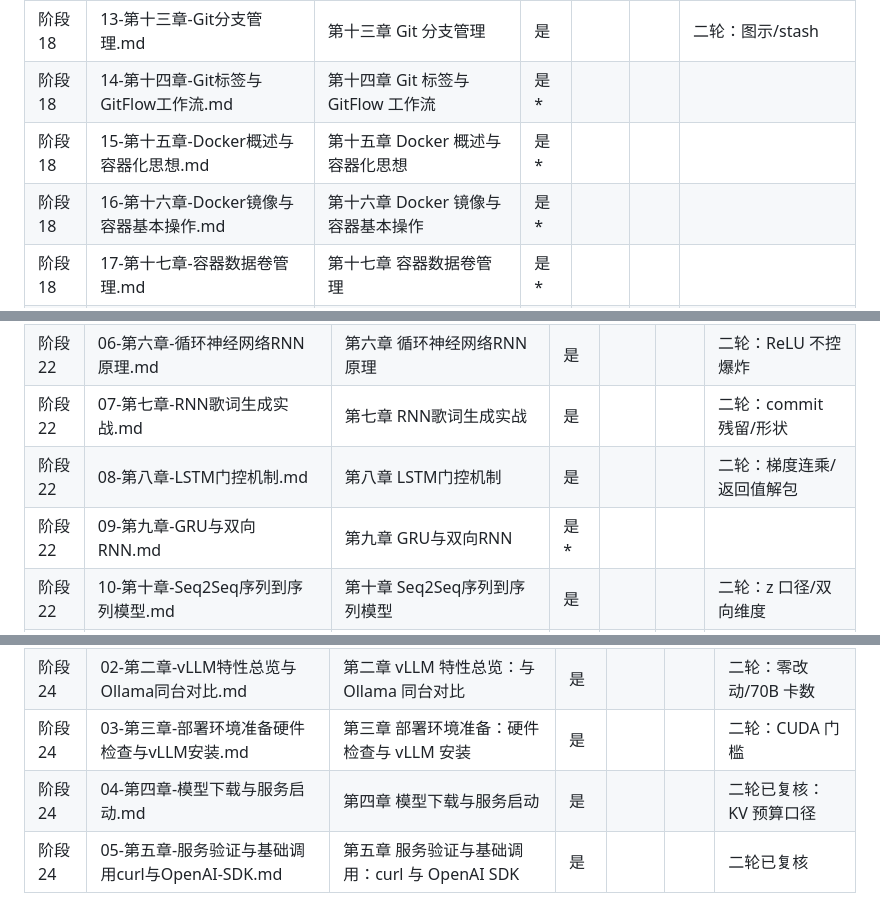
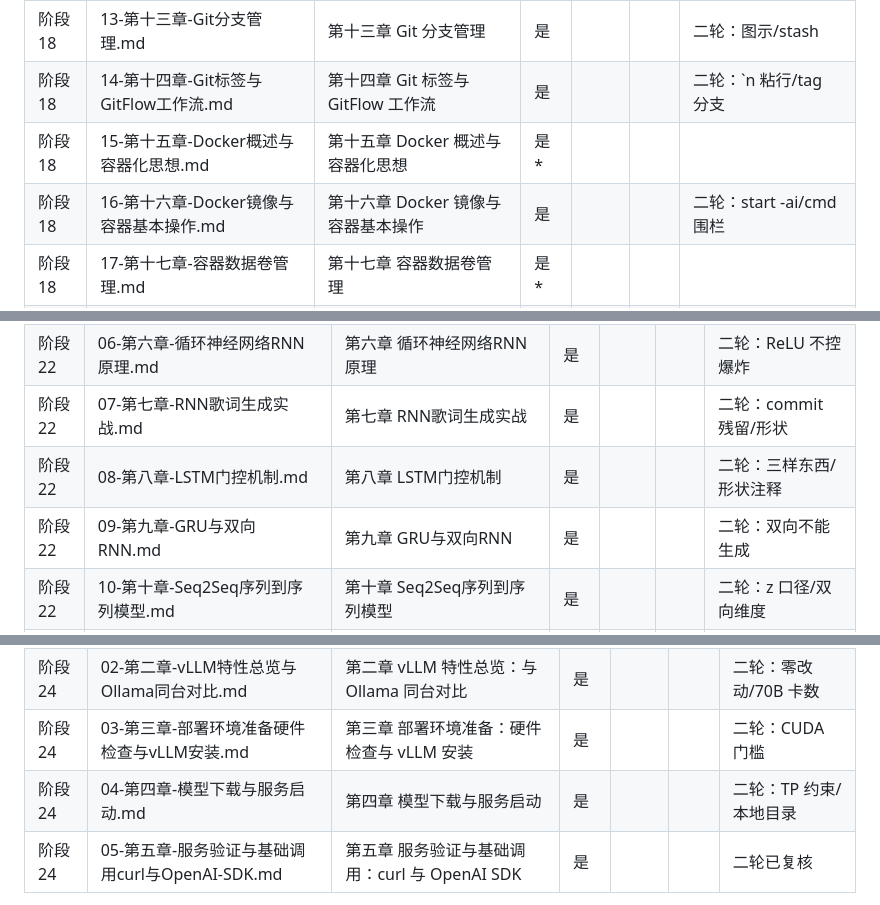
Before and after one commit to FuHengrui/ai-agent-roadmap, a Markdown page: docs/覆盖台账.md, 3 parts joined by grey strips. GitHub-like rendering.

Commit message:
台账补到 142 章（60%）

```diff
--- a/docs/覆盖台账.md
+++ b/docs/覆盖台账.md
@@ -264,9 +264,9 @@
 | 阶段 18 | 11-第十一章-Git文件管理日志与版本还原.md | 第十一章 Git 文件管理、日志与版本还原 | 是* |  |  |  |
 | 阶段 18 | 12-第十二章-Git远程仓库与多人协作.md | 第十二章 Git 远程仓库与多人协作 | 是 |  |  | 二轮：remote 迁移 |
 | 阶段 18 | 13-第十三章-Git分支管理.md | 第十三章 Git 分支管理 | 是 |  |  | 二轮：图示/stash |
-| 阶段 18 | 14-第十四章-Git标签与GitFlow工作流.md | 第十四章 Git 标签与 GitFlow 工作流 | 是* |  |  |  |
+| 阶段 18 | 14-第十四章-Git标签与GitFlow工作流.md | 第十四章 Git 标签与 GitFlow 工作流 | 是 |  |  | 二轮：`n 粘行/tag 分支 |
 | 阶段 18 | 15-第十五章-Docker概述与容器化思想.md | 第十五章 Docker 概述与容器化思想 | 是* |  |  |  |
-| 阶段 18 | 16-第十六章-Docker镜像与容器基本操作.md | 第十六章 Docker 镜像与容器基本操作 | 是* |  |  |  |
+| 阶段 18 | 16-第十六章-Docker镜像与容器基本操作.md | 第十六章 Docker 镜像与容器基本操作 | 是 |  |  | 二轮：start -ai/cmd 围栏 |
 | 阶段 18 | 17-第十七章-容器数据卷管理.md | 第十七章 容器数据卷管理 | 是* |  |  |  |
 | 阶段 18 | 18-第十八章-Dockerfile镜像定制.md | 第十八章 Dockerfile 镜像定制 | 是 |  |  | 二轮已复核：catalina/缓存因果 |
 | 阶段 18 | 19-第十九章-容器网络与联动.md | 第十九章 容器网络与联动 | 是 |  |  | 二轮已复核：--link/restart |
@@ -333,8 +333,8 @@
 | 阶段 22 | 05-第五章-词向量与Word2Vec.md | 第五章 词向量与Word2Vec | 是 |  |  | 二轮：Skip-gram 不看词序 |
 | 阶段 22 | 06-第六章-循环神经网络RNN原理.md | 第六章 循环神经网络RNN原理 | 是 |  |  | 二轮：ReLU 不控爆炸 |
 | 阶段 22 | 07-第七章-RNN歌词生成实战.md | 第七章 RNN歌词生成实战 | 是 |  |  | 二轮：commit 残留/形状 |
-| 阶段 22 | 08-第八章-LSTM门控机制.md | 第八章 LSTM门控机制 | 是 |  |  | 二轮：梯度连乘/返回值解包 |
-| 阶段 22 | 09-第九章-GRU与双向RNN.md | 第九章 GRU与双向RNN | 是* |  |  |  |
+| 阶段 22 | 08-第八章-LSTM门控机制.md | 第八章 LSTM门控机制 | 是 |  |  | 二轮：三样东西/形状注释 |
+| 阶段 22 | 09-第九章-GRU与双向RNN.md | 第九章 GRU与双向RNN | 是 |  |  | 二轮：双向不能生成 |
 | 阶段 22 | 10-第十章-Seq2Seq序列到序列模型.md | 第十章 Seq2Seq序列到序列模型 | 是 |  |  | 二轮：z 口径/双向维度 |
 | 阶段 22 | 11-第十一章-注意力机制.md | 第十一章 注意力机制 | 是 |  |  | 二轮：流程漏缩放 |
 | 阶段 22 | 12-第十二章-自注意力机制.md | 第十二章 自注意力机制 | 是 |  |  | 二轮：输出维度/例句 |
@@ -365,7 +365,7 @@
 | 阶段 24 | 01-第一章-vLLM大模型推理引擎的核心原理.md | 第一章 vLLM：大模型推理引擎的核心原理 | 是 |  |  | 二轮：倍速口径 |
 | 阶段 24 | 02-第二章-vLLM特性总览与Ollama同台对比.md | 第二章 vLLM 特性总览：与 Ollama 同台对比 | 是 |  |  | 二轮：零改动/70B 卡数 |
 | 阶段 24 | 03-第三章-部署环境准备硬件检查与vLLM安装.md | 第三章 部署环境准备：硬件检查与 vLLM 安装 | 是 |  |  | 二轮：CUDA 门槛 |
-| 阶段 24 | 04-第四章-模型下载与服务启动.md | 第四章 模型下载与服务启动 | 是 |  |  | 二轮已复核：KV 预算口径 |
+| 阶段 24 | 04-第四章-模型下载与服务启动.md | 第四章 模型下载与服务启动 | 是 |  |  | 二轮：TP 约束/本地目录 |
 | 阶段 24 | 05-第五章-服务验证与基础调用curl与OpenAI-SDK.md | 第五章 服务验证与基础调用：curl 与 OpenAI SDK | 是 |  |  | 二轮已复核 |
 
 > 合计 **238** 章。
```
